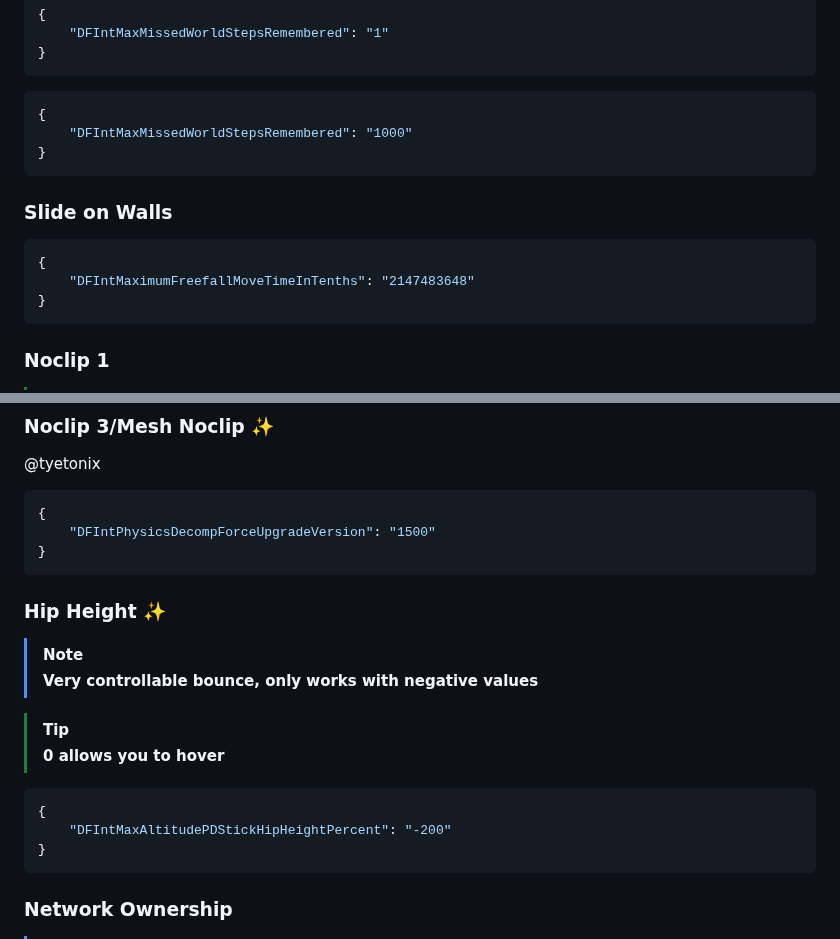
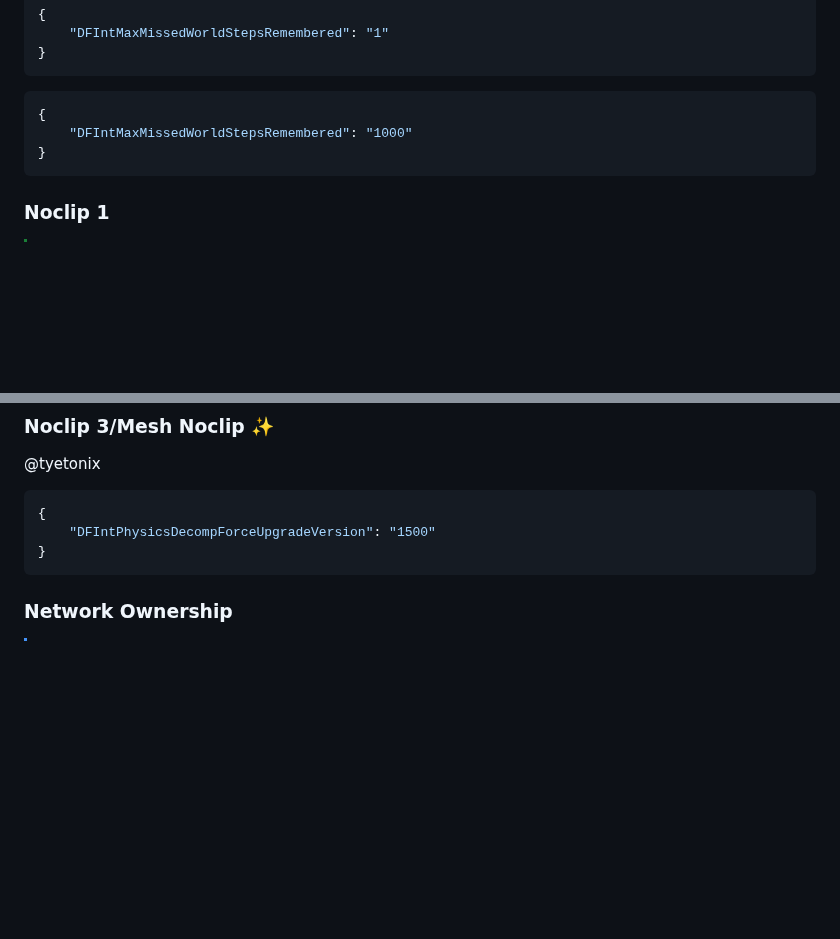
Before and after one commit to virtualflags/archive, a Markdown page: FastFlags/Abusive.md, 2 parts joined by grey strips. Rendered like a GitHub page; blank space fills up the shorter version.

````diff
--- a/FastFlags/Abusive.md
+++ b/FastFlags/Abusive.md
@@ -151,13 +151,6 @@ i hate to call it desync lol
     "DFIntMaxMissedWorldStepsRemembered": "1000"
 }
 ```
-### Slide on Walls
-```json
-{
-    "DFIntMaximumFreefallMoveTimeInTenths": "2147483648"
-}
-```
-
 ### Noclip 1
 > [!TIP]
 > **Adjust the value so you don't fall through the ground**
@@ -179,17 +172,6 @@ i hate to call it desync lol
 ```json
 {
     "DFIntPhysicsDecompForceUpgradeVersion": "1500"
-}
-```
-### Hip Height ✨
-> [!NOTE]
-> **Very controllable bounce, only works with negative values**
-
-> [!TIP]
-> **0 allows you to hover**
-```json
-{
-    "DFIntMaxAltitudePDStickHipHeightPercent": "-200"
 }
 ```
 ### Network Ownership
````
